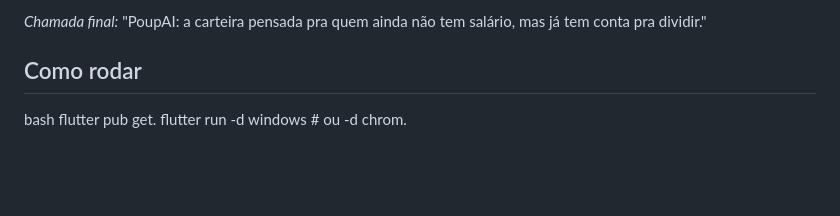
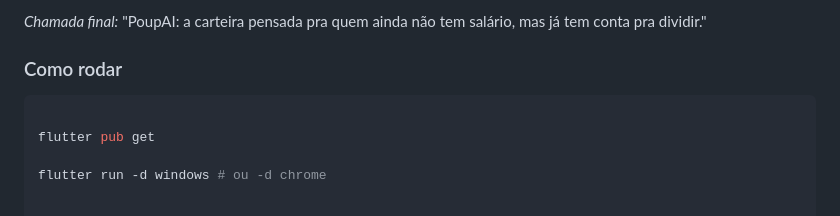
Before and after one commit to AndreNobrega125/CPs-456-Flutter-CPAD, a Markdown page: README.md, the part around the change. GitHub-like rendering; blank space fills up the shorter version.

````diff
--- a/README.md
+++ b/README.md
@@ -80,8 +80,10 @@ O PoupAI fala como um amigo que entende de dinheiro, não como um banco. Diretri
 
 *Chamada final:* "PoupAI: a carteira pensada pra quem ainda não tem salário, mas já tem conta pra dividir."
 
-## Como rodar
+### Como rodar
 
-bash
-flutter pub get.
-flutter run -d windows # ou -d chrom.
+```bash
+
+flutter pub get
+
+flutter run -d windows # ou -d chrome
````
